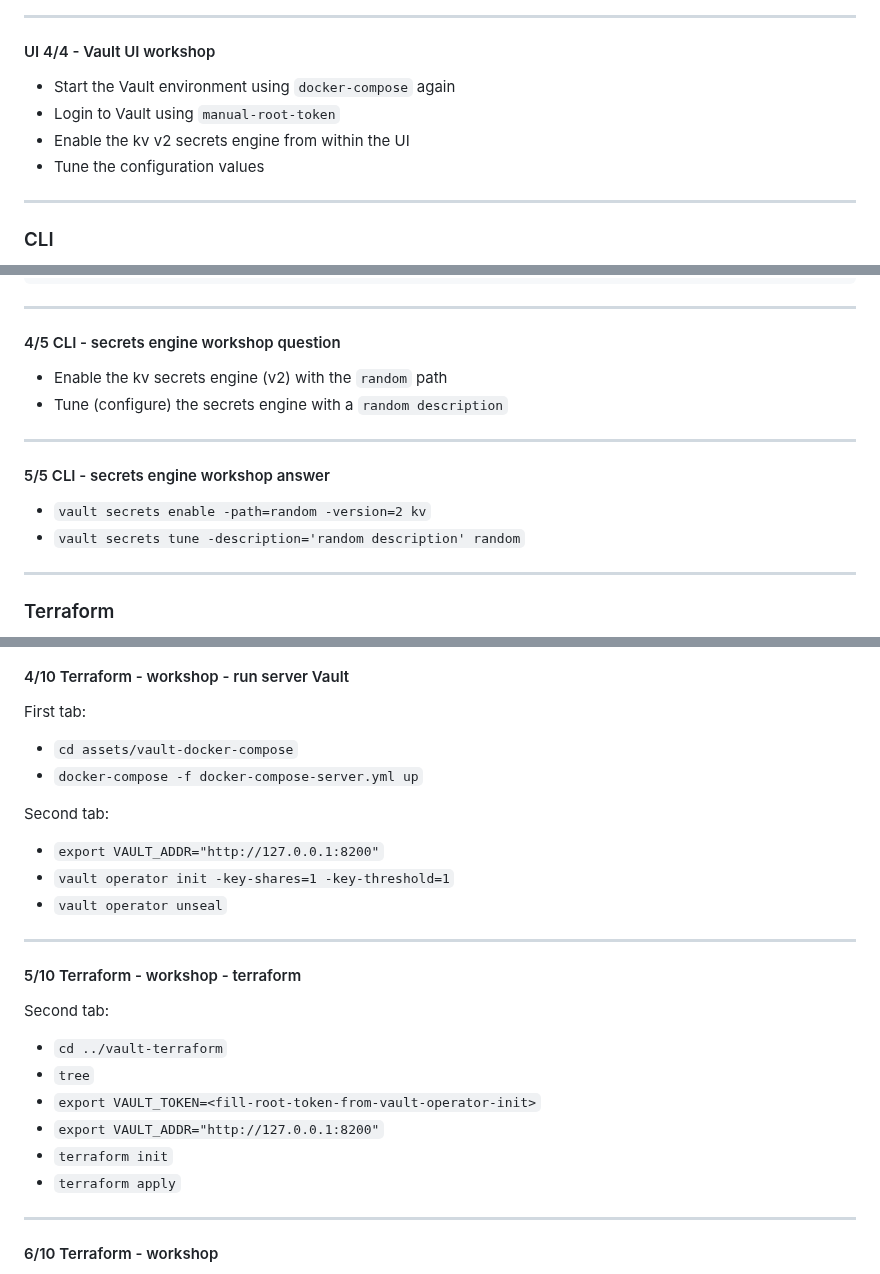
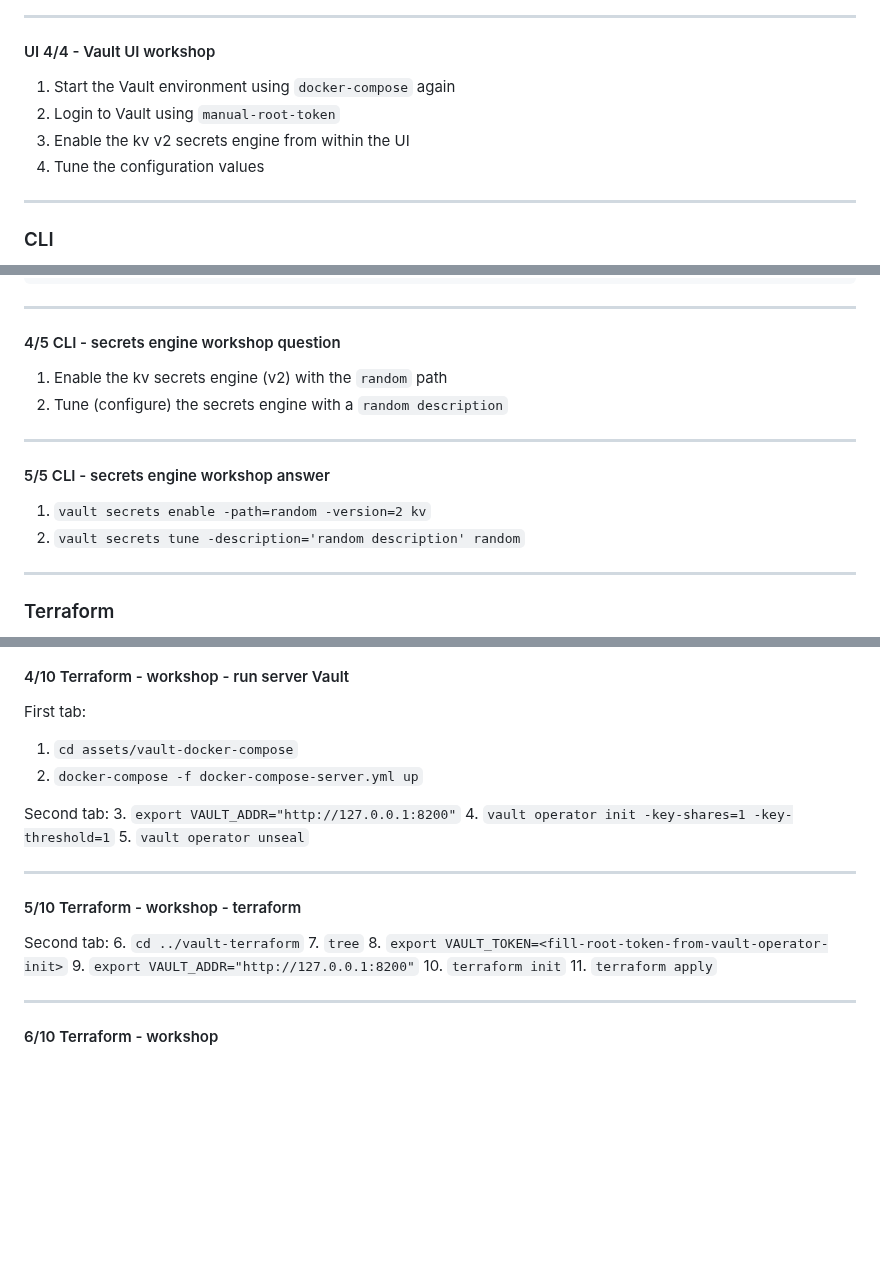
Before and after one commit to adfinis/success-packages, a Markdown page: hashicorp-vault-administration.md, 3 parts joined by grey strips. GitHub-like rendering; blank space fills up the shorter version.

```diff
--- a/hashicorp-vault-administration.md
+++ b/hashicorp-vault-administration.md
@@ -660,10 +688,10 @@ Dive deeper ↓
 
 #### UI 4/4 - Vault UI workshop
 
-- Start the Vault environment using `docker-compose` again
-- Login to Vault using `manual-root-token`
-- Enable the kv v2 secrets engine from within the UI
-- Tune the configuration values
+1. Start the Vault environment using `docker-compose` again
+2. Login to Vault using `manual-root-token`
+3. Enable the kv v2 secrets engine from within the UI
+4. Tune the configuration values
 
 ---
 
@@ -733,15 +761,15 @@ Usage: vault secrets tune [options] PATH
 
 #### 4/5 CLI - secrets engine workshop question
 
-- Enable the kv secrets engine (v2) with the `random` path
-- Tune (configure) the secrets engine with a `random description`
+1. Enable the kv secrets engine (v2) with the `random` path
+2. Tune (configure) the secrets engine with a `random description`
 
 ----
 
 #### 5/5 CLI - secrets engine workshop answer
 
-- `vault secrets enable -path=random -version=2 kv`
-- `vault secrets tune -description='random description' random`
+1. `vault secrets enable -path=random -version=2 kv`
+2. `vault secrets tune -description='random description' random`
 
 ---
 
@@ -780,25 +808,25 @@ Dive deeper ↓
 #### 4/10 Terraform - workshop - run server Vault
 
 First tab:
-- `cd assets/vault-docker-compose`
-- `docker-compose -f docker-compose-server.yml up`
+1. `cd assets/vault-docker-compose`
+2. `docker-compose -f docker-compose-server.yml up`
 
 Second tab:
-- `export VAULT_ADDR="http://127.0.0.1:8200"`
-- `vault operator init -key-shares=1 -key-threshold=1`
-- `vault operator unseal`
+3. `export VAULT_ADDR="http://127.0.0.1:8200"`
+4. `vault operator init -key-shares=1 -key-threshold=1`
+5. `vault operator unseal`
 
 ----
 
 #### 5/10 Terraform - workshop - terraform
 
 Second tab:
-- `cd ../vault-terraform`
-- `tree`
-- `export VAULT_TOKEN=<fill-root-token-from-vault-operator-init>`
-- `export VAULT_ADDR="http://127.0.0.1:8200"`
-- `terraform init`
-- `terraform apply`
+6. `cd ../vault-terraform`
+7. `tree`
+8. `export VAULT_TOKEN=<fill-root-token-from-vault-operator-init>`
+9. `export VAULT_ADDR="http://127.0.0.1:8200"`
+10. `terraform init`
+11. `terraform apply`
 
 ----
 
```
Also changed, not shown: other parts of hashicorp-vault-administration.md (+31 -3 lines).
